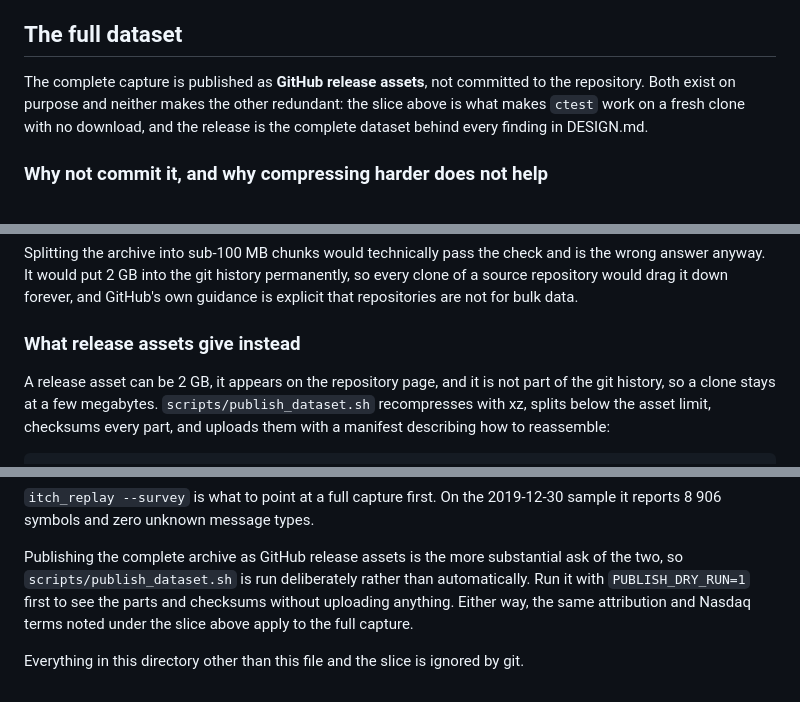
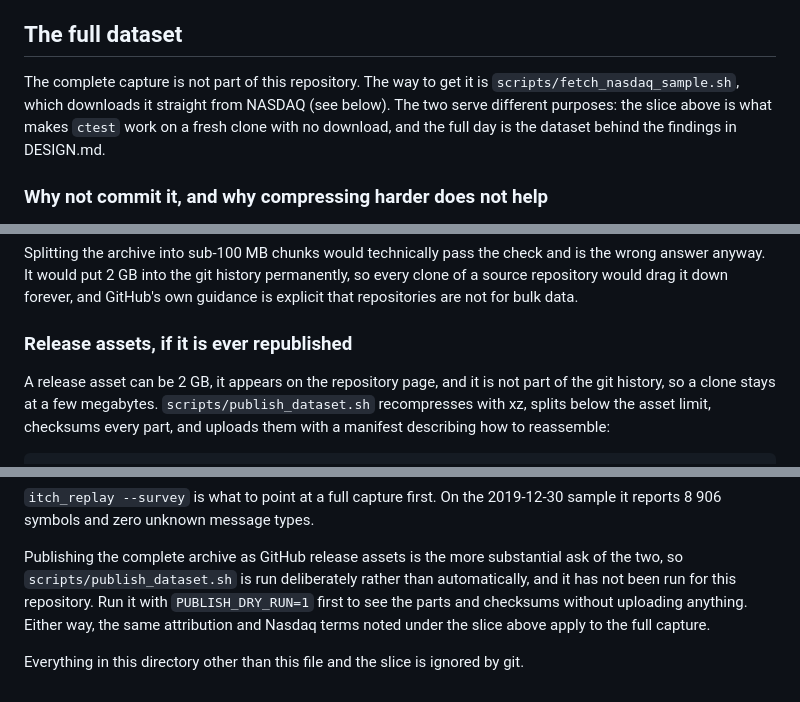
Before and after one commit to Akash001uts/orderbook, a Markdown page: data/README.md, 3 parts joined by grey strips. Rendered like a GitHub page.

Commit message:
Fixing the docs to point to the download script
I realised the docs said the full NASDAQ capture was published as release
assets, but I never ran the publish script, so the Releases page is empty.
Anyone following that line would hit a dead end.

data/README.md now points to fetch_nasdaq_sample.sh, which downloads the
day straight from NASDAQ, and keeps the release-asset route as an option
I haven't taken. Redistributing the whole archive is a bigger ask of
Nasdaq's terms than the small committed slice, so I'm leaving it unpublished.

```diff
--- a/data/README.md
+++ b/data/README.md
@@ -54,10 +54,11 @@ root.
 
 ## The full dataset
 
-The complete capture is published as **GitHub release assets**, not committed to
-the repository. Both exist on purpose and neither makes the other redundant: the
-slice above is what makes `ctest` work on a fresh clone with no download, and the
-release is the complete dataset behind every finding in DESIGN.md.
+The complete capture is not part of this repository. The way to get it is
+`scripts/fetch_nasdaq_sample.sh`, which downloads it straight from NASDAQ (see
+below). The two serve different purposes: the slice above is what makes `ctest`
+work on a fresh clone with no download, and the full day is the dataset behind the
+findings in DESIGN.md.
 
 ### Why not commit it, and why compressing harder does not help
 
@@ -82,7 +83,7 @@ is the wrong answer anyway. It would put 2 GB into the git history permanently,
 so every clone of a source repository would drag it down forever, and GitHub's own
 guidance is explicit that repositories are not for bulk data.
 
-### What release assets give instead
+### Release assets, if it is ever republished
 
 A release asset can be 2 GB, it appears on the repository page, and it is not part
 of the git history, so a clone stays at a few megabytes. `scripts/publish_dataset.sh`
@@ -111,7 +112,7 @@ sample it reports 8 906 symbols and zero unknown message types.
 
 Publishing the complete archive as GitHub release assets is the more substantial
 ask of the two, so `scripts/publish_dataset.sh` is run deliberately rather than
-automatically. Run it with `PUBLISH_DRY_RUN=1` first to see the parts and checksums
+automatically, and it has not been run for this repository. Run it with `PUBLISH_DRY_RUN=1` first to see the parts and checksums
 without uploading anything. Either way, the same attribution and Nasdaq terms noted
 under the slice above apply to the full capture.
 
```
Also changed, not shown: README.md (+2 -2 lines).
